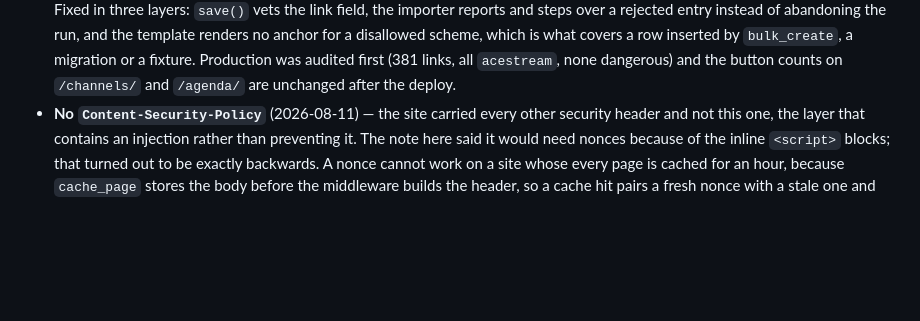
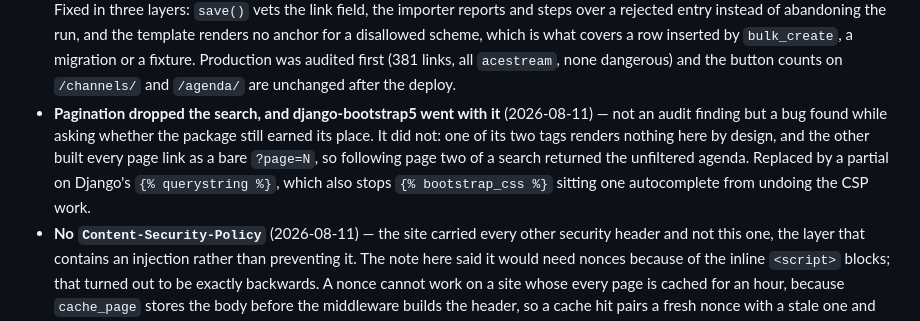
Before and after one commit to tvalverde/soccertime, a Markdown page: TODO.md, the part around the change. Drawn GitHub-style; blank space fills up the shorter version.

```diff
--- a/TODO.md
+++ b/TODO.md
@@ -90,6 +90,12 @@ the git history. Kept here as an index of what has been through this file.
   inserted by `bulk_create`, a migration or a fixture. Production was audited first (381
   links, all `acestream`, none dangerous) and the button counts on `/channels/` and
   `/agenda/` are unchanged after the deploy.
+- **Pagination dropped the search, and django-bootstrap5 went with it** (2026-08-11) — not
+  an audit finding but a bug found while asking whether the package still earned its place.
+  It did not: one of its two tags renders nothing here by design, and the other built every
+  page link as a bare `?page=N`, so following page two of a search returned the unfiltered
+  agenda. Replaced by a partial on Django's `{% querystring %}`, which also stops
+  `{% bootstrap_css %}` sitting one autocomplete from undoing the CSP work.
 - **No `Content-Security-Policy`** (2026-08-11) — the site carried every other security
   header and not this one, the layer that contains an injection rather than preventing it.
   The note here said it would need nonces because of the inline `<script>` blocks; that
```
Also changed, not shown: CHANGELOG.md (+8 -0 lines).
